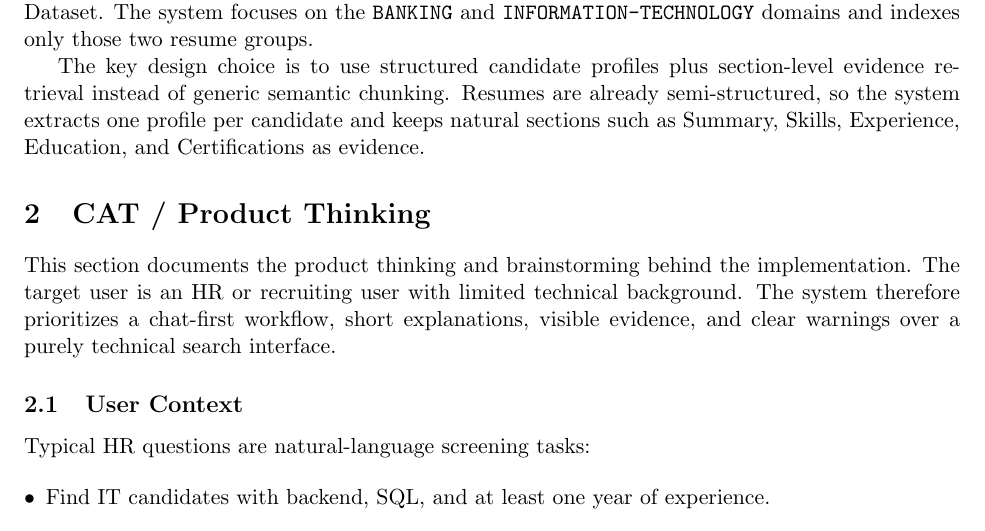
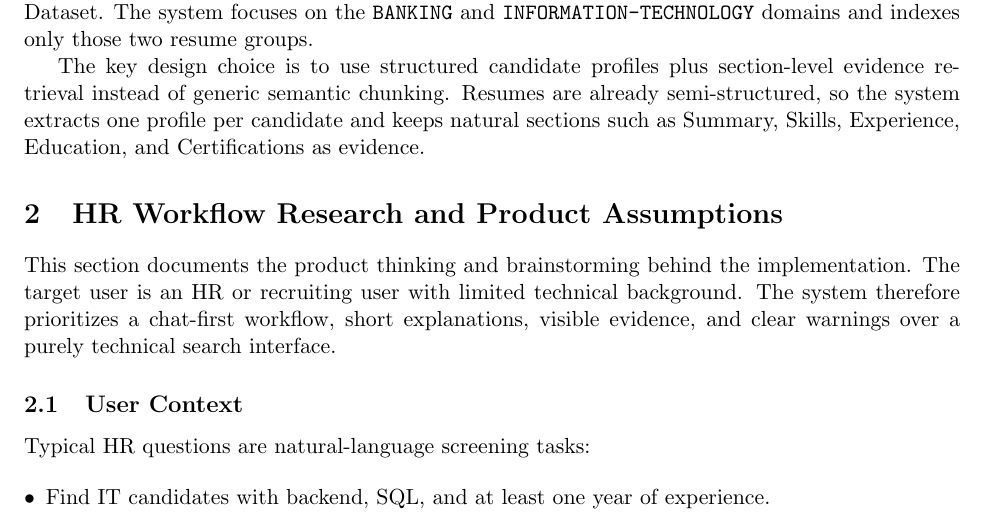
Before and after one commit to nutbred/cv-chatbot, a LaTeX document (docs/report.tex): part of page 1 of 8, cut so that both start at the same text. Compiled offline with pdfLaTeX.

Commit message:
Rename product assumptions section

```diff
--- a/docs/report.tex
+++ b/docs/report.tex
@@ -32,7 +32,7 @@ This project implements a chat-first HR assistant for resume screening over the
 
 The key design choice is to use structured candidate profiles plus section-level evidence retrieval instead of generic semantic chunking. Resumes are already semi-structured, so the system extracts one profile per candidate and keeps natural sections such as Summary, Skills, Experience, Education, and Certifications as evidence.
 
-\section{CAT / Product Thinking}
+\section{HR Workflow Research and Product Assumptions}
 
 This section documents the product thinking and brainstorming behind the implementation. The target user is an HR or recruiting user with limited technical background. The system therefore prioritizes a chat-first workflow, short explanations, visible evidence, and clear warnings over a purely technical search interface.
 
```
Also changed, not shown: README.md.
